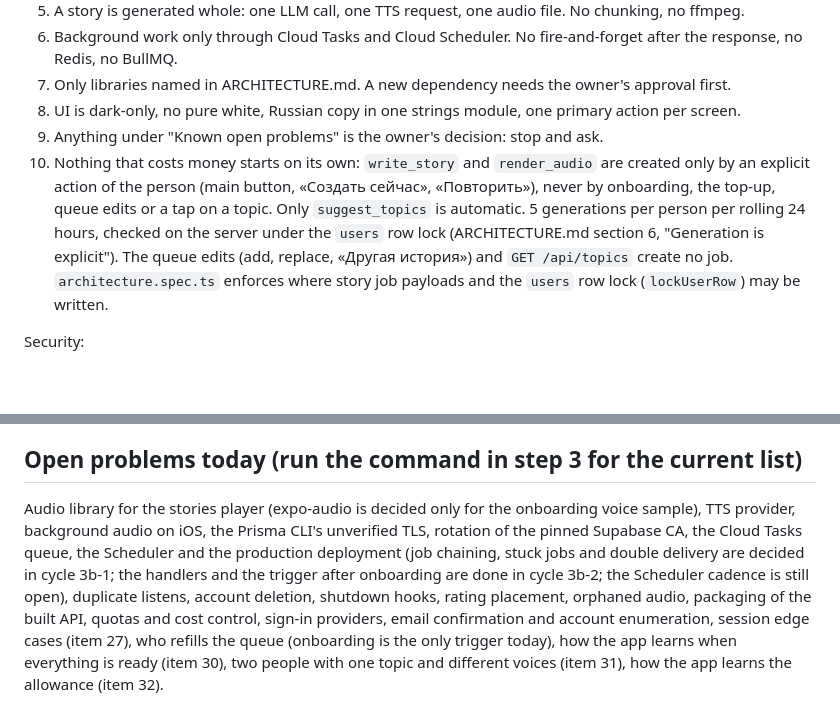
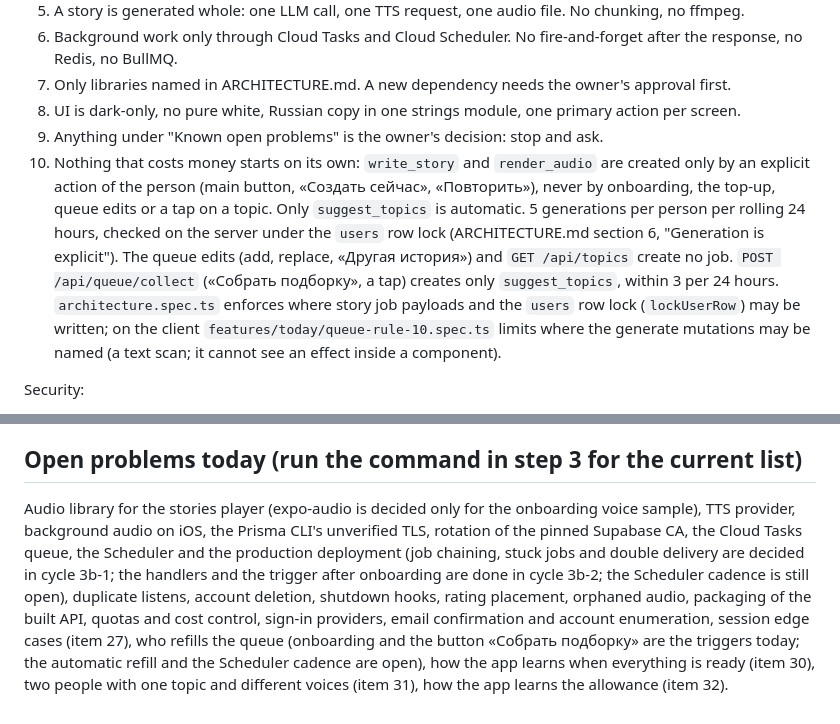
Before and after one commit to AnToxa566/sleep-stories, a Markdown page: .claude/agent-brief.md, 2 parts joined by grey strips. Rendered like a GitHub page; blank space fills up the shorter version.

```diff
--- a/.claude/agent-brief.md
+++ b/.claude/agent-brief.md
@@ -34,7 +34,7 @@ Architecture:
 7. Only libraries named in ARCHITECTURE.md. A new dependency needs the owner's approval first.
 8. UI is dark-only, no pure white, Russian copy in one strings module, one primary action per screen.
 9. Anything under "Known open problems" is the owner's decision: stop and ask.
-10. Nothing that costs money starts on its own: `write_story` and `render_audio` are created only by an explicit action of the person (main button, «Создать сейчас», «Повторить»), never by onboarding, the top-up, queue edits or a tap on a topic. Only `suggest_topics` is automatic. 5 generations per person per rolling 24 hours, checked on the server under the `users` row lock (ARCHITECTURE.md section 6, "Generation is explicit"). The queue edits (add, replace, «Другая история») and `GET /api/topics` create no job. `architecture.spec.ts` enforces where story job payloads and the `users` row lock (`lockUserRow`) may be written.
+10. Nothing that costs money starts on its own: `write_story` and `render_audio` are created only by an explicit action of the person (main button, «Создать сейчас», «Повторить»), never by onboarding, the top-up, queue edits or a tap on a topic. Only `suggest_topics` is automatic. 5 generations per person per rolling 24 hours, checked on the server under the `users` row lock (ARCHITECTURE.md section 6, "Generation is explicit"). The queue edits (add, replace, «Другая история») and `GET /api/topics` create no job. `POST /api/queue/collect` («Собрать подборку», a tap) creates only `suggest_topics`, within 3 per 24 hours. `architecture.spec.ts` enforces where story job payloads and the `users` row lock (`lockUserRow`) may be written; on the client `features/today/queue-rule-10.spec.ts` limits where the generate mutations may be named (a text scan; it cannot see an effect inside a component).
 
 Security:
 1. Provider keys only on the server (Secret Manager, or a git-ignored env file locally). Never in the mobile app, contracts, logs, prompts or error responses.
@@ -59,4 +59,4 @@ Security:
 
 ## Open problems today (run the command in step 3 for the current list)
 
-Audio library for the stories player (expo-audio is decided only for the onboarding voice sample), TTS provider, background audio on iOS, the Prisma CLI's unverified TLS, rotation of the pinned Supabase CA, the Cloud Tasks queue, the Scheduler and the production deployment (job chaining, stuck jobs and double delivery are decided in cycle 3b-1; the handlers and the trigger after onboarding are done in cycle 3b-2; the Scheduler cadence is still open), duplicate listens, account deletion, shutdown hooks, rating placement, orphaned audio, packaging of the built API, quotas and cost control, sign-in providers, email confirmation and account enumeration, session edge cases (item 27), who refills the queue (onboarding is the only trigger today), how the app learns when everything is ready (item 30), two people with one topic and different voices (item 31), how the app learns the allowance (item 32).
+Audio library for the stories player (expo-audio is decided only for the onboarding voice sample), TTS provider, background audio on iOS, the Prisma CLI's unverified TLS, rotation of the pinned Supabase CA, the Cloud Tasks queue, the Scheduler and the production deployment (job chaining, stuck jobs and double delivery are decided in cycle 3b-1; the handlers and the trigger after onboarding are done in cycle 3b-2; the Scheduler cadence is still open), duplicate listens, account deletion, shutdown hooks, rating placement, orphaned audio, packaging of the built API, quotas and cost control, sign-in providers, email confirmation and account enumeration, session edge cases (item 27), who refills the queue (onboarding and the button «Собрать подборку» are the triggers today; the automatic refill and the Scheduler cadence are open), how the app learns when everything is ready (item 30), two people with one topic and different voices (item 31), how the app learns the allowance (item 32).
```
Also changed, not shown: AGENTS.md (+3 -3 lines), ARCHITECTURE.md (+9 -6 lines).
